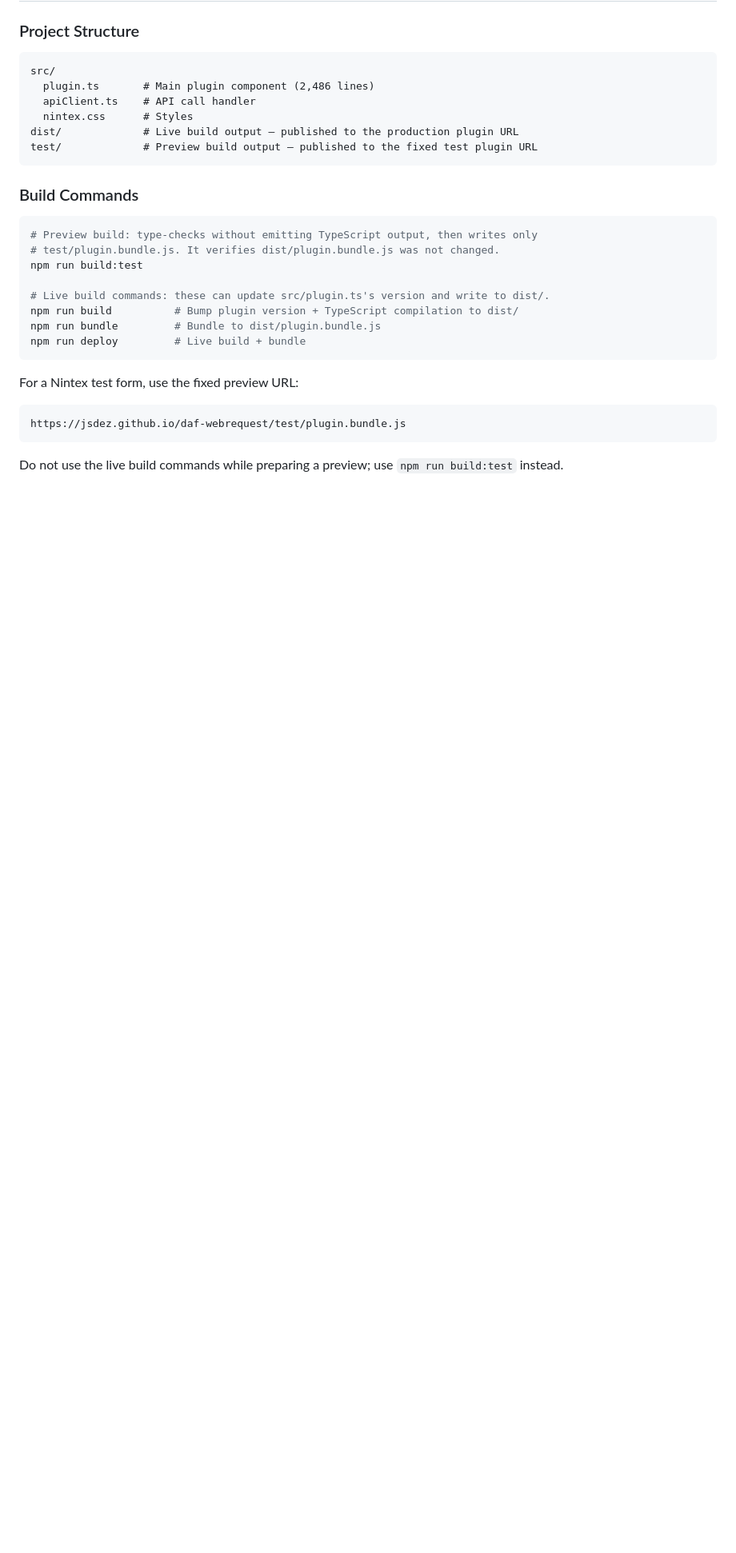
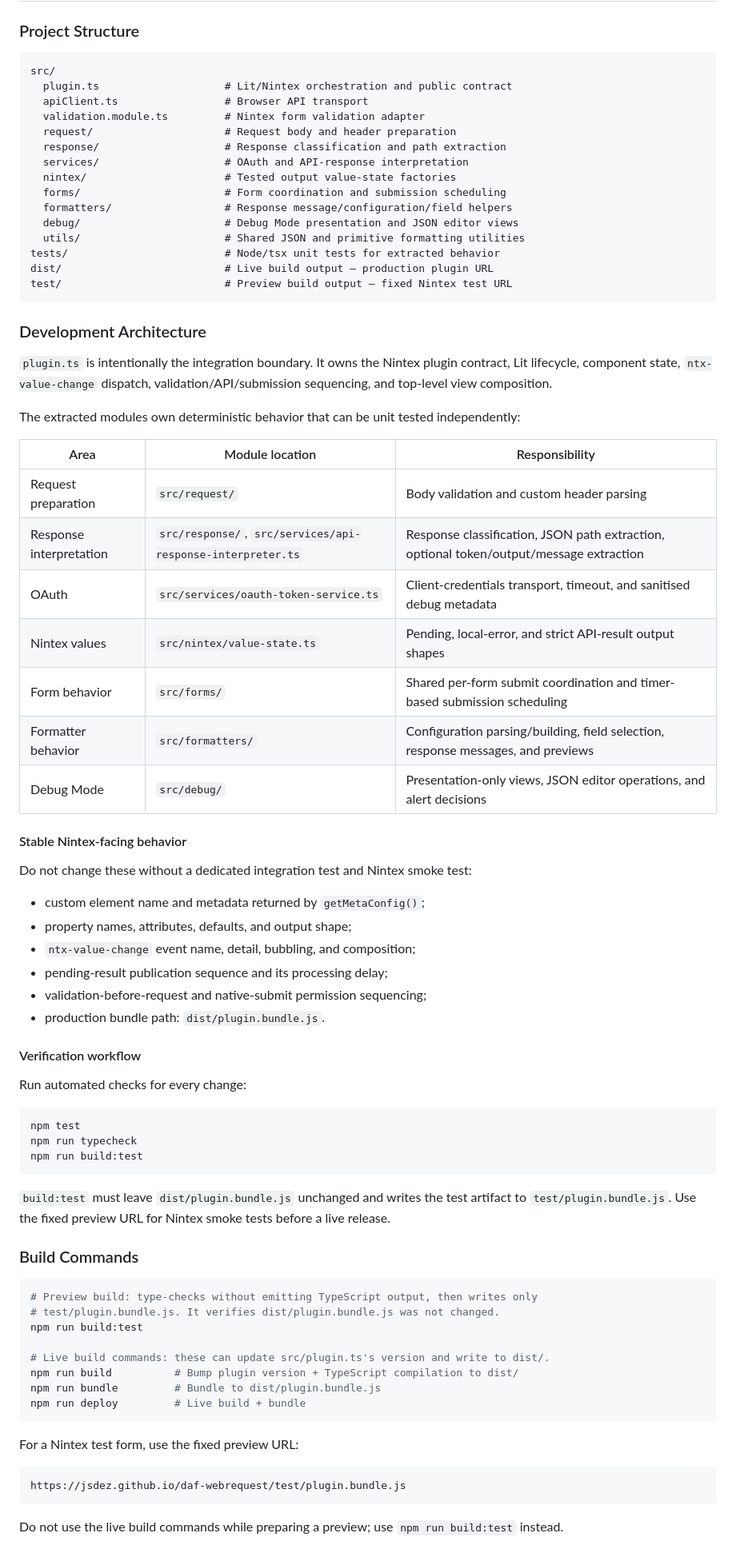
Before and after one commit to jsdez/daf-webrequest, a Markdown page: README.md, the part around one of its changes. Shown at 80% size. Rendered like a GitHub page; blank space fills up the shorter version.

Commit message:
docs: document plugin architecture

````diff
--- a/README.md
+++ b/README.md
@@ -1017,12 +1018,61 @@ The plugin returns a structured response object in the `value` property:
 ### Project Structure
 ```
 src/
-  plugin.ts       # Main plugin component (2,486 lines)
-  apiClient.ts    # API call handler
-  nintex.css      # Styles
-dist/             # Live build output — published to the production plugin URL
-test/             # Preview build output — published to the fixed test plugin URL
+  plugin.ts                    # Lit/Nintex orchestration and public contract
+  apiClient.ts                 # Browser API transport
+  validation.module.ts         # Nintex form validation adapter
+  request/                     # Request body and header preparation
+  response/                    # Response classification and path extraction
+  services/                    # OAuth and API-response interpretation
+  nintex/                      # Tested output value-state factories
+  forms/                       # Form coordination and submission scheduling
+  formatters/                  # Response message/configuration/field helpers
+  debug/                       # Debug Mode presentation and JSON editor views
+  utils/                       # Shared JSON and primitive formatting utilities
+tests/                         # Node/tsx unit tests for extracted behavior
+dist/                          # Live build output — production plugin URL
+test/                          # Preview build output — fixed Nintex test URL
 ```
+
+### Development Architecture
+
+`plugin.ts` is intentionally the integration boundary. It owns the Nintex plugin contract, Lit lifecycle, component state, `ntx-value-change` dispatch, validation/API/submission sequencing, and top-level view composition.
+
+The extracted modules own deterministic behavior that can be unit tested independently:
+
+| Area | Module location | Responsibility |
+| --- | --- | --- |
+| Request preparation | `src/request/` | Body validation and custom header parsing |
+| Response interpretation | `src/response/`, `src/services/api-response-interpreter.ts` | Response classification, JSON path extraction, optional token/output/message extraction |
+| OAuth | `src/services/oauth-token-service.ts` | Client-credentials transport, timeout, and sanitised debug metadata |
+| Nintex values | `src/nintex/value-state.ts` | Pending, local-error, and strict API-result output shapes |
+| Form behavior | `src/forms/` | Shared per-form submit coordination and timer-based submission scheduling |
+| Formatter behavior | `src/formatters/` | Configuration parsing/building, field selection, response messages, and previews |
+| Debug Mode | `src/debug/` | Presentation-only views, JSON editor operations, and alert decisions |
+
+#### Stable Nintex-facing behavior
+
+Do not change these without a dedicated integration test and Nintex smoke test:
+
+- custom element name and metadata returned by `getMetaConfig()`;
+- property names, attributes, defaults, and output shape;
+- `ntx-value-change` event name, detail, bubbling, and composition;
+- pending-result publication sequence and its processing delay;
+- validation-before-request and native-submit permission sequencing;
+- production bundle path: `dist/plugin.bundle.js`.
+
+#### Verification workflow
+
+Run automated checks for every change:
+
+```sh
+npm test
+npm run typecheck
+npm run build:test
+```
+
+`build:test` must leave `dist/plugin.bundle.js` unchanged and writes the test artifact to `test/plugin.bundle.js`. Use the fixed preview URL for Nintex smoke tests before a live release.
+
 
 ### Build Commands
 ```sh
````
Also changed, not shown: other parts of README.md (+1 -0 lines).
